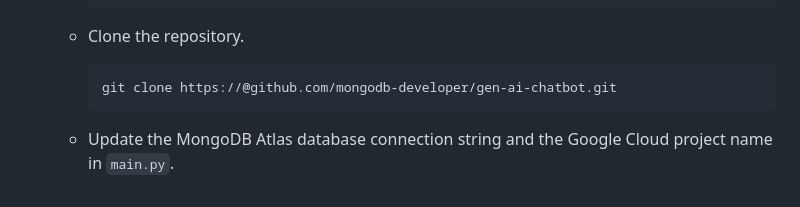
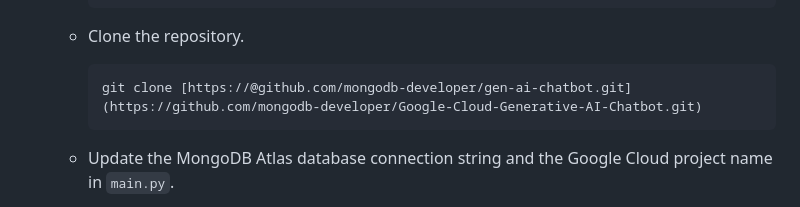
Before and after one commit to mongodb-developer/Google-Cloud-Generative-AI-Chatbot, a Markdown page: README.md, the part around the change. Rendered like a GitHub page.

````diff
--- a/README.md
+++ b/README.md
@@ -62,7 +62,7 @@ This is a demo of a customer service chatbot using Generative AI through Google
     * Clone the repository.
 
       ```commandline
-      git clone https://@github.com/mongodb-developer/gen-ai-chatbot.git
+      git clone [https://@github.com/mongodb-developer/gen-ai-chatbot.git](https://github.com/mongodb-developer/Google-Cloud-Generative-AI-Chatbot.git)
       ```
 
     * Update the MongoDB Atlas database connection string and the Google Cloud project name in `main.py`.
````
